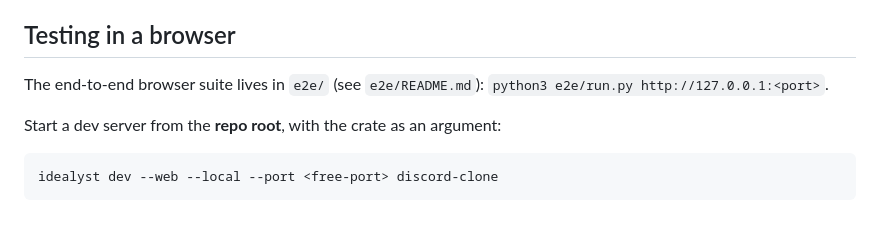
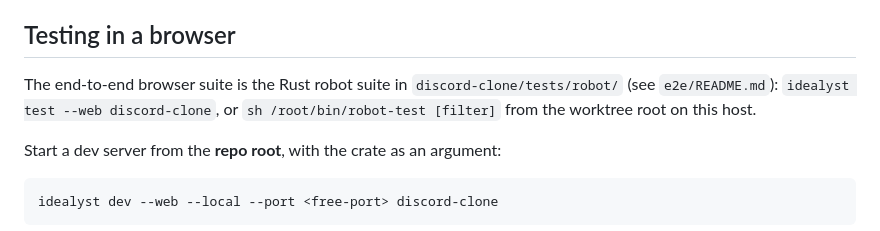
Before and after one commit to MimTiller/cassette, a Markdown page: AGENTS.md, the part around the change. GitHub-like rendering.

Commit message:
Point AGENTS.md at the robot suite instead of the retired run.py
Co-Authored-By: Claude Opus 5.5 <noreply@anthropic.com>
Claude-Session: https://claude.ai/code/session_01YUsp2gqWUmvQs1kqbewJL8

```diff
--- a/AGENTS.md
+++ b/AGENTS.md
@@ -98,7 +98,7 @@ audio comes last, after everything else.
 
 ## Testing in a browser
 
-The end-to-end browser suite lives in `e2e/` (see `e2e/README.md`): `python3 e2e/run.py http://127.0.0.1:<port>`.
+The end-to-end browser suite is the Rust robot suite in `discord-clone/tests/robot/` (see `e2e/README.md`): `idealyst test --web discord-clone`, or `sh /root/bin/robot-test [filter]` from the worktree root on this host.
 
 Start a dev server from the **repo root**, with the crate as an argument:
 
```
